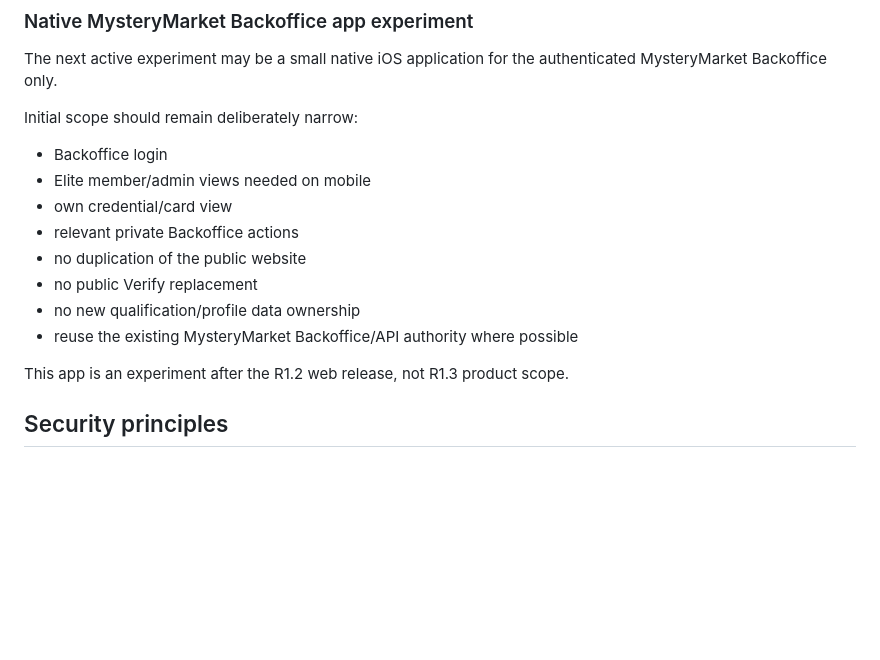
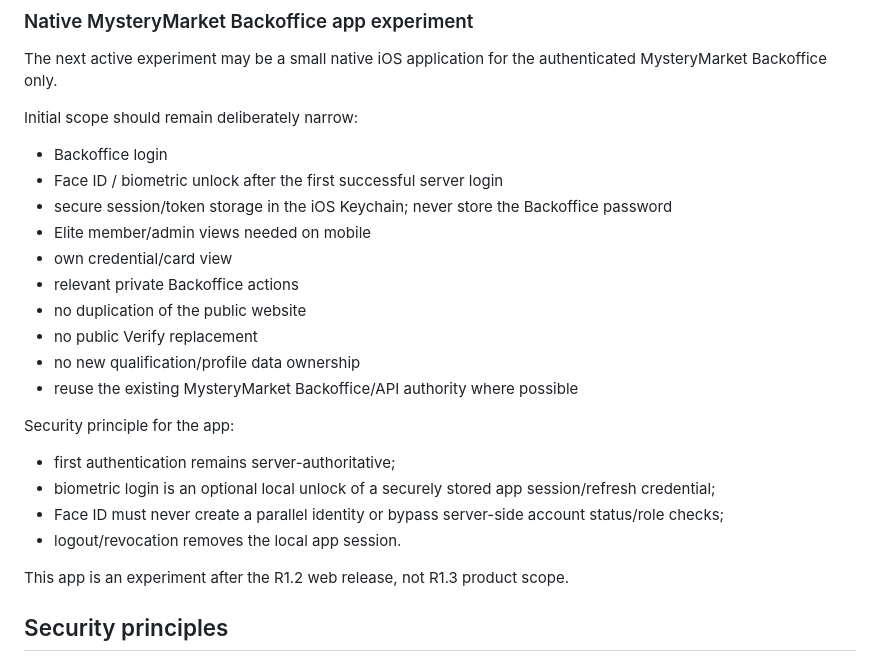
Before and after one commit to gitinsodema/mysterymarket.de, a Markdown page: docs/BACKOFFICE_ROADMAP.md, the part around the change. Rendered like a GitHub page; blank space fills up the shorter version.

Commit message:
docs: require Face ID for iOS Backoffice experiment

```diff
--- a/docs/BACKOFFICE_ROADMAP.md
+++ b/docs/BACKOFFICE_ROADMAP.md
@@ -288,6 +288,8 @@ The next active experiment may be a small native iOS application for the authent
 
 Initial scope should remain deliberately narrow:
 - Backoffice login
+- Face ID / biometric unlock after the first successful server login
+- secure session/token storage in the iOS Keychain; never store the Backoffice password
 - Elite member/admin views needed on mobile
 - own credential/card view
 - relevant private Backoffice actions
@@ -295,6 +297,12 @@ Initial scope should remain deliberately narrow:
 - no public Verify replacement
 - no new qualification/profile data ownership
 - reuse the existing MysteryMarket Backoffice/API authority where possible
+
+Security principle for the app:
+- first authentication remains server-authoritative;
+- biometric login is an optional local unlock of a securely stored app session/refresh credential;
+- Face ID must never create a parallel identity or bypass server-side account status/role checks;
+- logout/revocation removes the local app session.
 
 This app is an experiment after the R1.2 web release, not R1.3 product scope.
 
```
